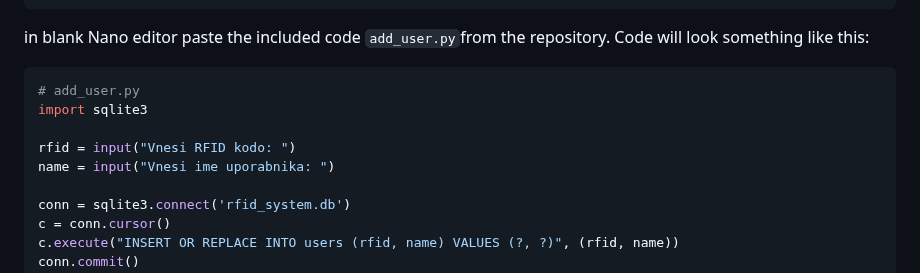
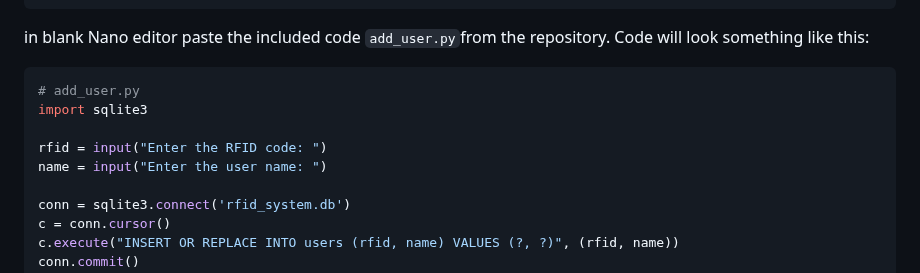
Before and after one commit to TCodingMaster/RFID-RaspberryPI-Communication-system, a Markdown page: README.md, the part around the change. Drawn GitHub-style.

```diff
--- a/README.md
+++ b/README.md
@@ -148,8 +148,8 @@ Code will look something like this:
 # add_user.py
 import sqlite3
 
-rfid = input("Vnesi RFID kodo: ")
-name = input("Vnesi ime uporabnika: ")
+rfid = input("Enter the RFID code: ")
+name = input("Enter the user name: ")
 
 conn = sqlite3.connect('rfid_system.db')
 c = conn.cursor()
```
